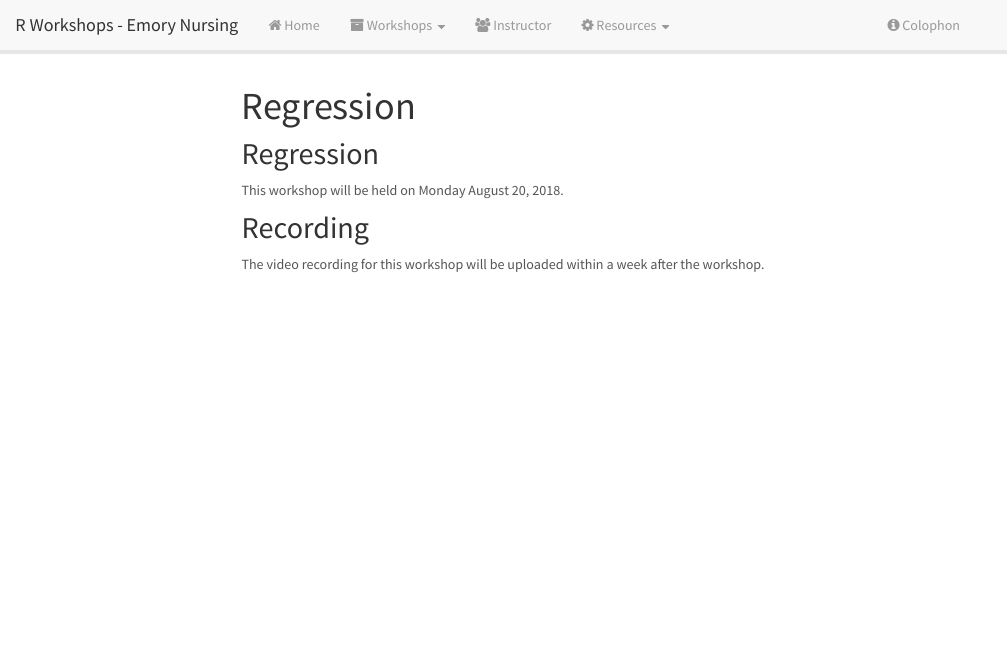
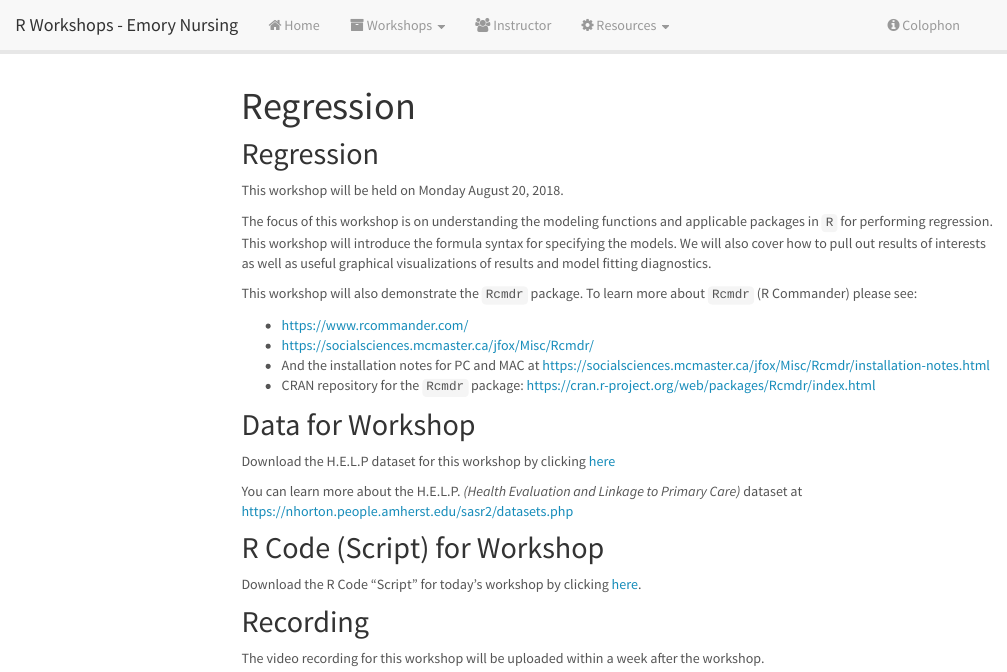
Before and after one commit to melindahiggins2000/RWorkshops_EmorySON, an R Markdown document (regression.Rmd): the page in a window 1100 px wide, from its top. Rendered offline with R 4.5, knitr and Pandoc, with nearby package versions; library style sheets and scripts come from the installed R packages; menus at the side of the page are left out.

Commit message:
update regression workshop

```diff
--- a/regression.Rmd
+++ b/regression.Rmd
@@ -6,6 +6,25 @@ title: "Regression"
 
 This workshop will be held on Monday August 20, 2018.
 
+The focus of this workshop is on understanding the modeling functions and applicable packages in `R` for performing regression. This workshop will introduce the formula syntax for specifying the models. We will also cover how to pull out results of interests as well as useful graphical visualizations of results and model fitting diagnostics.
+
+This workshop will also demonstrate the `Rcmdr` package. To learn more about `Rcmdr` (R Commander) please see:
+
+* [https://www.rcommander.com/](https://www.rcommander.com/)
+* [https://socialsciences.mcmaster.ca/jfox/Misc/Rcmdr/](https://socialsciences.mcmaster.ca/jfox/Misc/Rcmdr/)
+* And the installation notes for PC and MAC at [https://socialsciences.mcmaster.ca/jfox/Misc/Rcmdr/installation-notes.html](https://socialsciences.mcmaster.ca/jfox/Misc/Rcmdr/installation-notes.html)
+* CRAN repository for the `Rcmdr` package: [https://cran.r-project.org/web/packages/Rcmdr/index.html](https://cran.r-project.org/web/packages/Rcmdr/index.html)
+
+## Data for Workshop
+
+Download the H.E.L.P dataset for this workshop by clicking [here](https://github.com/melindahiggins2000/RWorkshops_EmorySON/blob/master/help.Rdata?raw=true)
+
+You can learn more about the H.E.L.P. _(Health Evaluation and Linkage to Primary Care)_ dataset at [https://nhorton.people.amherst.edu/sasr2/datasets.php](https://nhorton.people.amherst.edu/sasr2/datasets.php)
+
+## R Code (Script) for Workshop
+
+Download the R Code "Script" for today's workshop by clicking [here](https://github.com/melindahiggins2000/RWorkshops_EmorySON/raw/master/regression.R).
+
 ## Recording
 
 The video recording for this workshop will be uploaded within a week after the workshop.
```
Also changed, not shown: regression.R (added, +44 -0 lines), uniBivariate.Rmd (+1 -1 lines), 3 other files.
